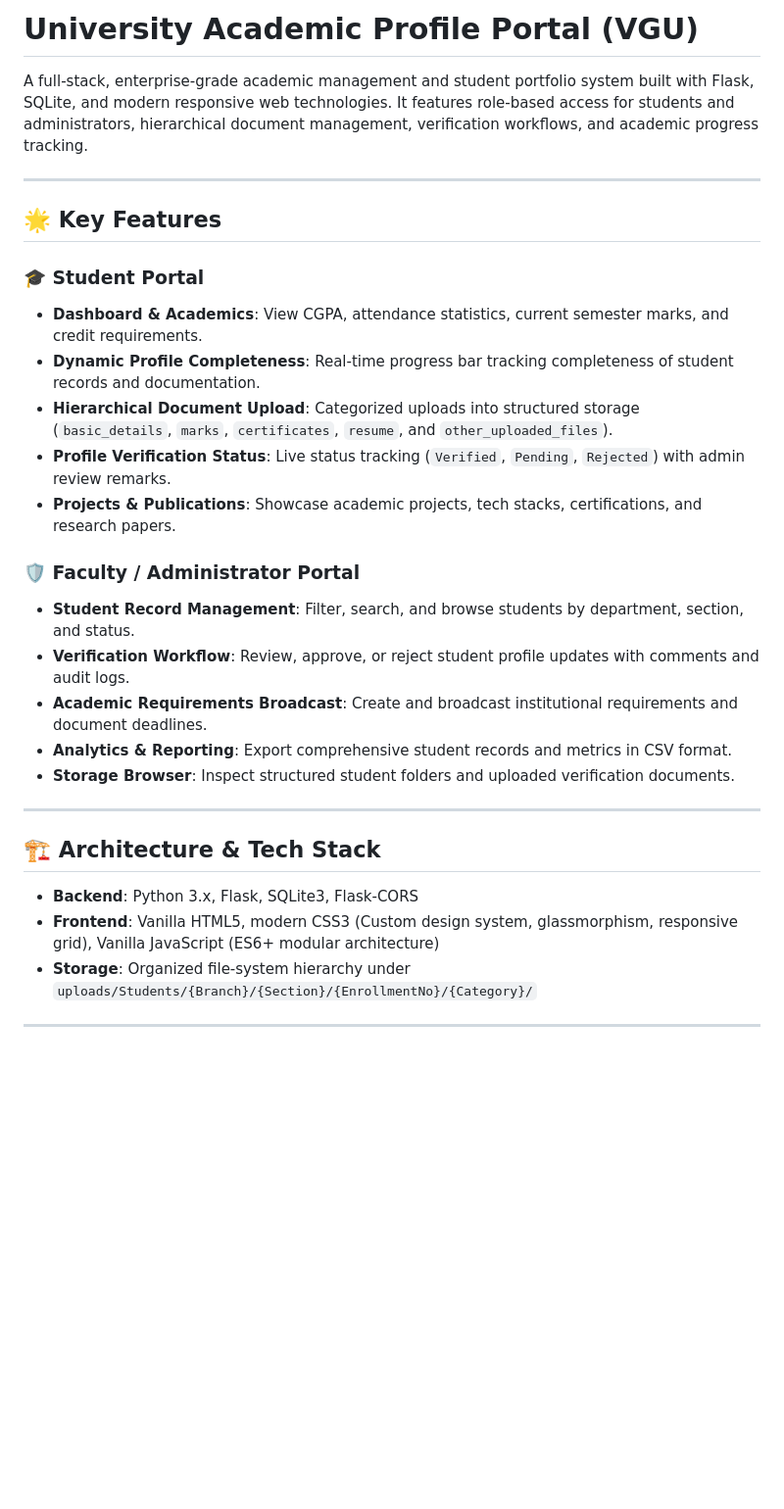
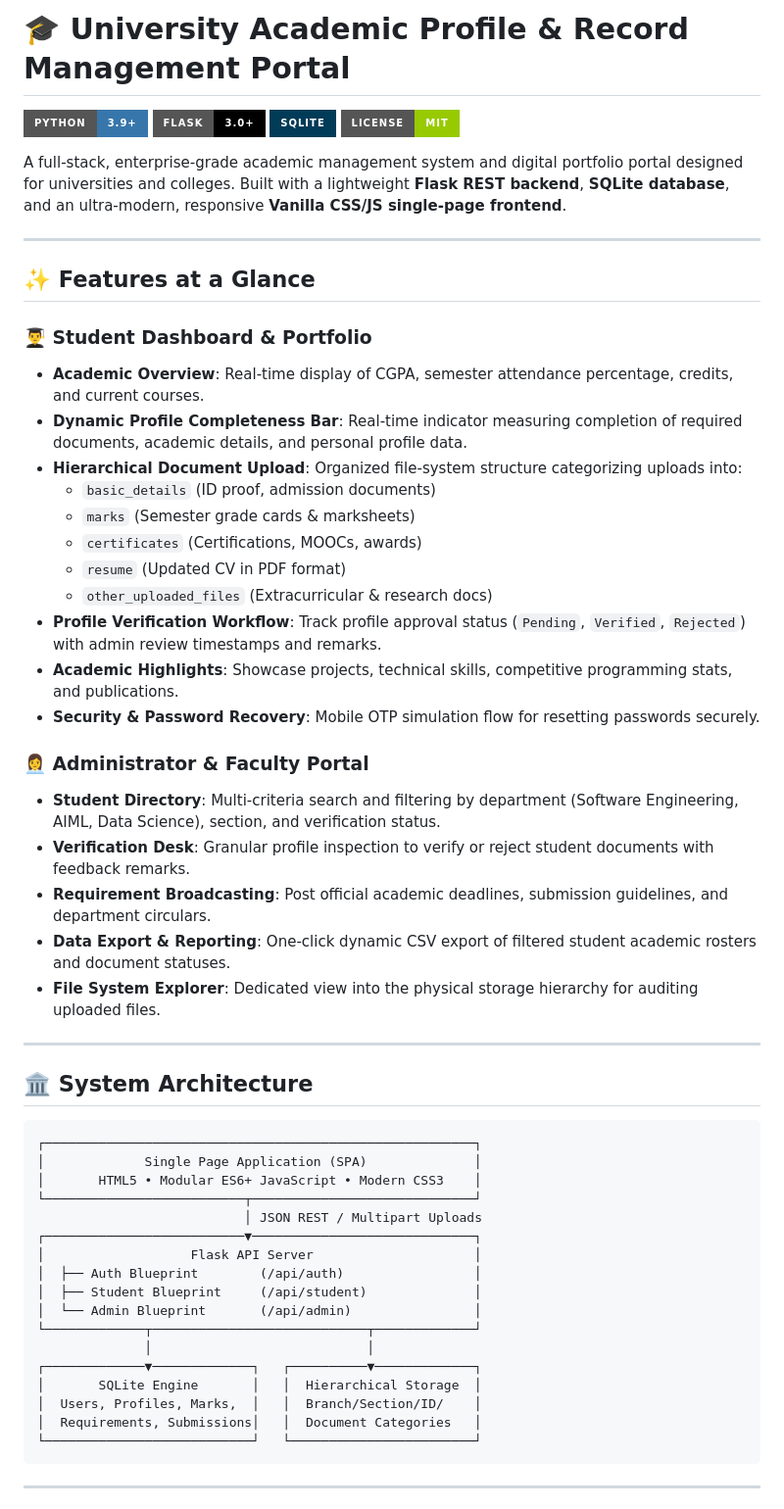
Before and after one commit to georgian3451/University-Academic-Profile-Record-Management-Portal, a Markdown page: README.md, the part around one of its changes. Shown at 98% size. Drawn GitHub-style; badges without logos; blank space fills up the shorter version.

Commit message:
docs: enhance README with architecture diagram, badges, API reference, and test instructions

````diff
--- a/README.md
+++ b/README.md
@@ -1,32 +1,59 @@
-# University Academic Profile Portal (VGU)
+# 🎓 University Academic Profile & Record Management Portal
 
-A full-stack, enterprise-grade academic management and student portfolio system built with Flask, SQLite, and modern responsive web technologies. It features role-based access for students and administrators, hierarchical document management, verification workflows, and academic progress tracking.
+[![Python](https://img.shields.io/badge/Python-3.9+-3776AB?style=for-the-badge&logo=python&logoColor=white)](https://www.python.org/)
+[![Flask](https://img.shields.io/badge/Flask-3.0+-000000?style=for-the-badge&logo=flask&logoColor=white)](https://flask.palletsprojects.com/)
+[![SQLite](https://img.shields.io/badge/SQLite-003B57?style=for-the-badge&logo=sqlite&logoColor=white)](https://www.sqlite.org/)
+[![License](https://img.shields.io/badge/License-MIT-green?style=for-the-badge)](LICENSE)
+
+A full-stack, enterprise-grade academic management system and digital portfolio portal designed for universities and colleges. Built with a lightweight **Flask REST backend**, **SQLite database**, and an ultra-modern, responsive **Vanilla CSS/JS single-page frontend**.
 
 ---
 
-## 🌟 Key Features
+## ✨ Features at a Glance
 
-### 🎓 Student Portal
-- **Dashboard & Academics**: View CGPA, attendance statistics, current semester marks, and credit requirements.
-- **Dynamic Profile Completeness**: Real-time progress bar tracking completeness of student records and documentation.
-- **Hierarchical Document Upload**: Categorized uploads into structured storage (`basic_details`, `marks`, `certificates`, `resume`, and `other_uploaded_files`).
-- **Profile Verification Status**: Live status tracking (`Verified`, `Pending`, `Rejected`) with admin review remarks.
-- **Projects & Publications**: Showcase academic projects, tech stacks, certifications, and research papers.
+### 👨‍🎓 Student Dashboard & Portfolio
+- **Academic Overview**: Real-time display of CGPA, semester attendance percentage, credits, and current courses.
+- **Dynamic Profile Completeness Bar**: Real-time indicator measuring completion of required documents, academic details, and personal profile data.
+- **Hierarchical Document Upload**: Organized file-system structure categorizing uploads into:
+  - `basic_details` (ID proof, admission documents)
+  - `marks` (Semester grade cards & marksheets)
+  - `certificates` (Certifications, MOOCs, awards)
+  - `resume` (Updated CV in PDF format)
+  - `other_uploaded_files` (Extracurricular & research docs)
+- **Profile Verification Workflow**: Track profile approval status (`Pending`, `Verified`, `Rejected`) with admin review timestamps and remarks.
+- **Academic Highlights**: Showcase projects, technical skills, competitive programming stats, and publications.
+- **Security & Password Recovery**: Mobile OTP simulation flow for resetting passwords securely.
 
-### 🛡️ Faculty / Administrator Portal
-- **Student Record Management**: Filter, search, and browse students by department, section, and status.
-- **Verification Workflow**: Review, approve, or reject student profile updates with comments and audit logs.
-- **Academic Requirements Broadcast**: Create and broadcast institutional requirements and document deadlines.
-- **Analytics & Reporting**: Export comprehensive student records and metrics in CSV format.
-- **Storage Browser**: Inspect structured student folders and uploaded verification documents.
+### 👩‍💼 Administrator & Faculty Portal
+- **Student Directory**: Multi-criteria search and filtering by department (Software Engineering, AIML, Data Science), section, and verification status.
+- **Verification Desk**: Granular profile inspection to verify or reject student documents with feedback remarks.
+- **Requirement Broadcasting**: Post official academic deadlines, submission guidelines, and department circulars.
+- **Data Export & Reporting**: One-click dynamic CSV export of filtered student academic rosters and document statuses.
+- **File System Explorer**: Dedicated view into the physical storage hierarchy for auditing uploaded files.
 
 ---
 
-## 🏗️ Architecture & Tech Stack
+## 🏛️ System Architecture
 
-- **Backend**: Python 3.x, Flask, SQLite3, Flask-CORS
-- **Frontend**: Vanilla HTML5, modern CSS3 (Custom design system, glassmorphism, responsive grid), Vanilla JavaScript (ES6+ modular architecture)
-- **Storage**: Organized file-system hierarchy under `uploads/Students/{Branch}/{Section}/{EnrollmentNo}/{Category}/`
+```text
+┌────────────────────────────────────────────────────────┐
+│             Single Page Application (SPA)              │
+│       HTML5 • Modular ES6+ JavaScript • Modern CSS3    │
+└──────────────────────────┬─────────────────────────────┘
+                           │ JSON REST / Multipart Uploads
+┌──────────────────────────▼─────────────────────────────┐
+│                   Flask API Server                     │
+│  ├── Auth Blueprint        (/api/auth)                 │
+│  ├── Student Blueprint     (/api/student)              │
+│  └── Admin Blueprint       (/api/admin)                │
+└─────────────┬────────────────────────────┬─────────────┘
+              │                            │
+┌─────────────▼─────────────┐   ┌──────────▼─────────────┐
+│       SQLite Engine       │   │  Hierarchical Storage  │
+│  Users, Profiles, Marks,  │   │  Branch/Section/ID/    │
+│  Requirements, Submissions│   │  Document Categories   │
+└───────────────────────────┘   └────────────────────────┘
+```
 
 ---
 
````
Also changed, not shown: other parts of README.md (+83 -43 lines).
